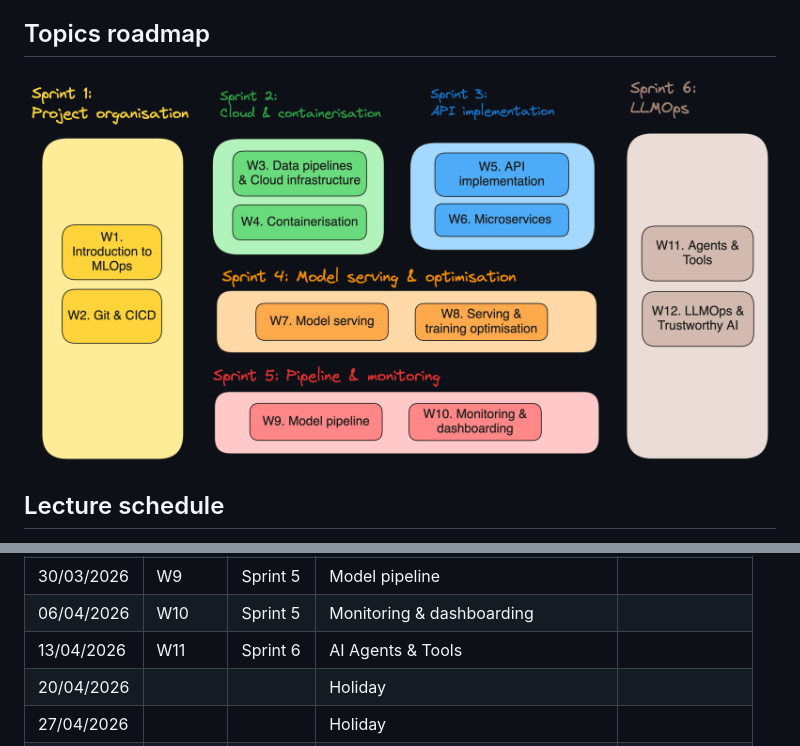
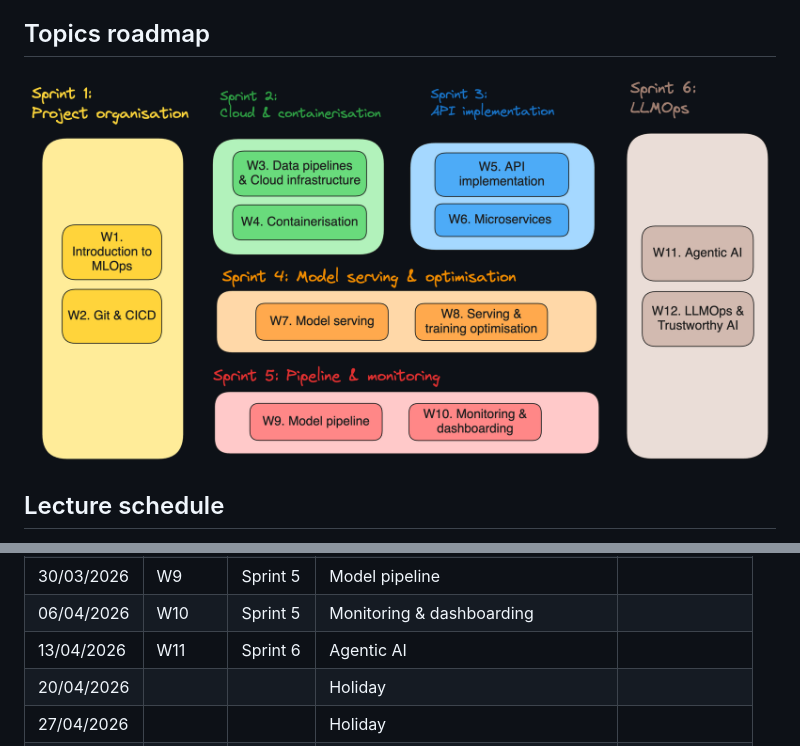
Before and after one commit to ThomasVrancken/info9023-mlops, a Markdown page: README.md, 2 parts joined by grey strips. Drawn GitHub-style; pictures changed too: assets/course_agenda.png.

Commit message:
Edit name of lecture 11

```diff
--- a/README.md
+++ b/README.md
@@ -24,7 +24,7 @@ _The links to the lecture slides and directed work will always be provided short
 | 23/03/2026 | W8  | Sprint 4 | Serving & training optimisation | |
 | 30/03/2026 | W9  | Sprint 5 | Model pipeline | |
 | 06/04/2026 | W10 | Sprint 5 | Monitoring & dashboarding | |
-| 13/04/2026 | W11 | Sprint 6 | AI Agents & Tools | |
+| 13/04/2026 | W11 | Sprint 6 | Agentic AI | |
 | 20/04/2026 | | | Holiday | |
 | 27/04/2026 | | | Holiday | |
 | 04/05/2026 | W12 | Sprint 6 | LLMOps & Trustworthy AI | |
```
